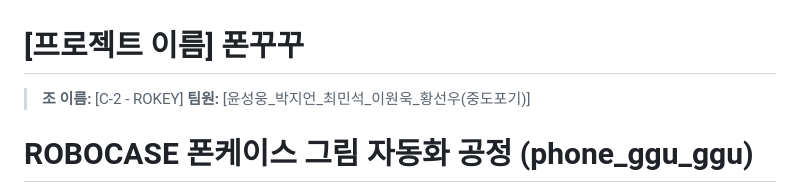
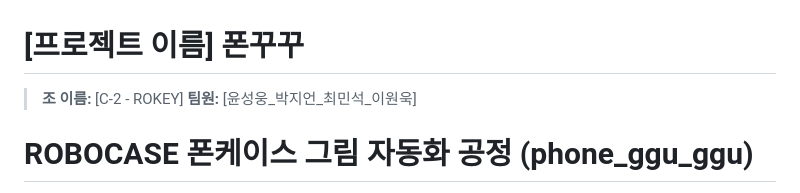
Before and after one commit to jieon09/M0609_PhoneDesign, a Markdown page: README.md, the part around the change. Drawn GitHub-style.

Commit message:
Update team member list in README
Removed a team member from the project team list.

```diff
--- a/README.md
+++ b/README.md
@@ -1,6 +1,6 @@
 # [프로젝트 이름] 폰꾸꾸
 > **조 이름:** [C-2 - ROKEY]
-> **팀원:** [윤성웅_박지언_최민석_이원욱_황선우(중도포기)]
+> **팀원:** [윤성웅_박지언_최민석_이원욱]
 
 # ROBOCASE 폰케이스 그림 자동화 공정 (phone_ggu_ggu)
 
```
